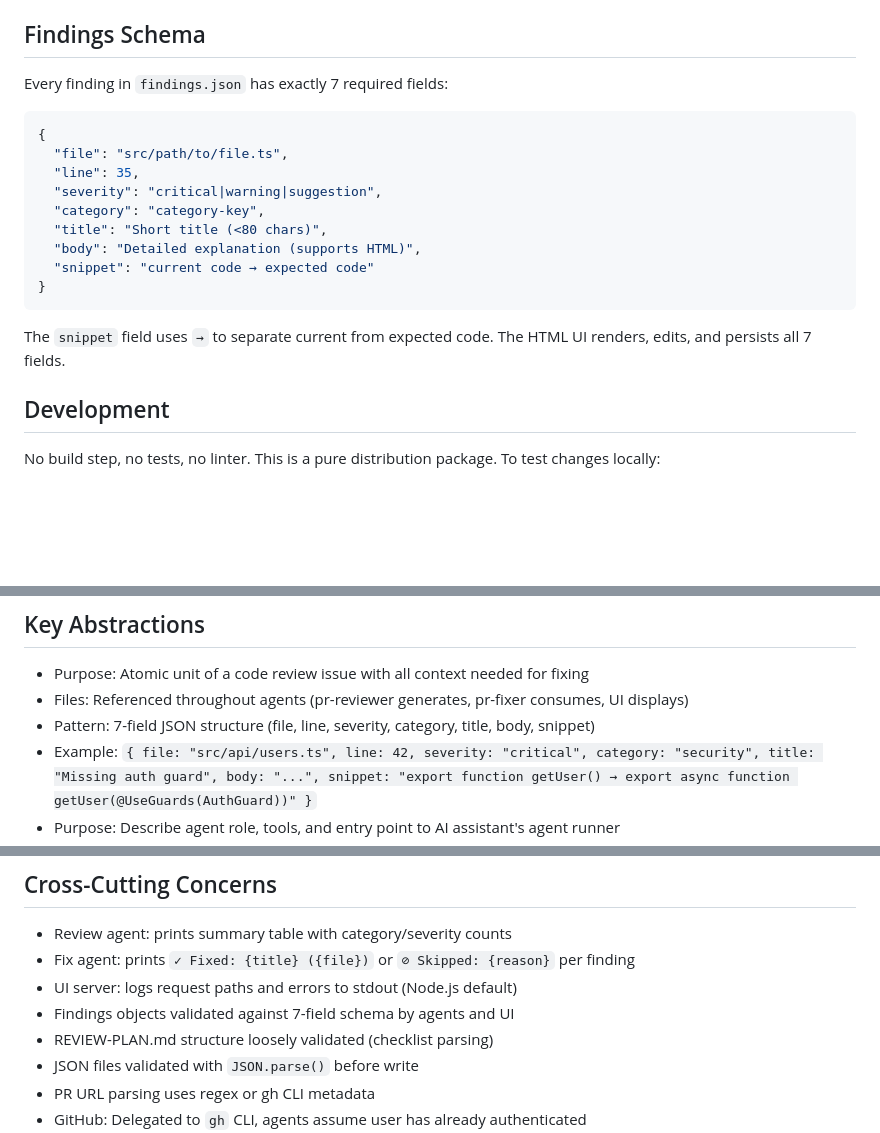
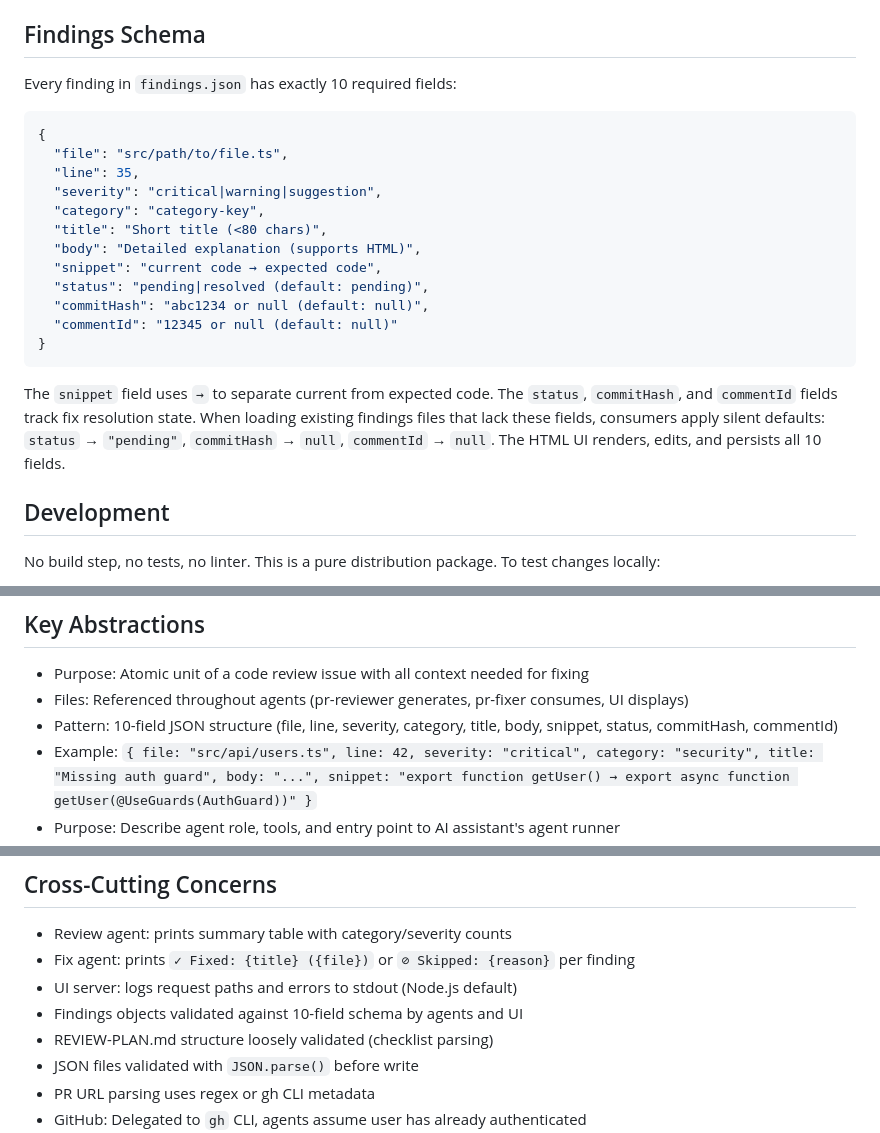
Before and after one commit to ManuelAl3/pr-review-agent, a Markdown page: CLAUDE.md, 3 parts joined by grey strips. Rendered like a GitHub page; blank space fills up the shorter version.

Commit message:
docs(01-01): update findings schema to 10 fields in CLAUDE.md
- Change 'exactly 7 required fields' to 'exactly 10 required fields'
- Add status, commitHash, commentId fields with inline defaults
- Add silent defaults documentation for backward compatibility
- Update Key Abstractions and Cross-Cutting Concerns references

````diff
--- a/CLAUDE.md
+++ b/CLAUDE.md
@@ -33,7 +33,7 @@ All `.md`, `.js`, `.json` files use `__CONFIG_DIR__` as a placeholder. During in
 
 ## Findings Schema
 
-Every finding in `findings.json` has exactly 7 required fields:
+Every finding in `findings.json` has exactly 10 required fields:
 
 ```json
 {
@@ -43,11 +43,14 @@ Every finding in `findings.json` has exactly 7 required fields:
   "category": "category-key",
   "title": "Short title (<80 chars)",
   "body": "Detailed explanation (supports HTML)",
-  "snippet": "current code → expected code"
+  "snippet": "current code → expected code",
+  "status": "pending|resolved (default: pending)",
+  "commitHash": "abc1234 or null (default: null)",
+  "commentId": "12345 or null (default: null)"
 }
 ```
 
-The `snippet` field uses `→` to separate current from expected code. The HTML UI renders, edits, and persists all 7 fields.
+The `snippet` field uses `→` to separate current from expected code. The `status`, `commitHash`, and `commentId` fields track fix resolution state. When loading existing findings files that lack these fields, consumers apply silent defaults: `status` → `"pending"`, `commitHash` → `null`, `commentId` → `null`. The HTML UI renders, edits, and persists all 10 fields.
 
 ## Development
 
@@ -275,7 +278,7 @@ An npm-distributed AI agent toolkit that gives developers a complete PR review c
 ## Key Abstractions
 - Purpose: Atomic unit of a code review issue with all context needed for fixing
 - Files: Referenced throughout agents (pr-reviewer generates, pr-fixer consumes, UI displays)
-- Pattern: 7-field JSON structure (file, line, severity, category, title, body, snippet)
+- Pattern: 10-field JSON structure (file, line, severity, category, title, body, snippet, status, commitHash, commentId)
 - Example: `{ file: "src/api/users.ts", line: 42, severity: "critical", category: "security", title: "Missing auth guard", body: "...", snippet: "export function getUser() → export async function getUser(@UseGuards(AuthGuard))" }`
 - Purpose: Describe agent role, tools, and entry point to AI assistant's agent runner
 - Files: `agents/pr-reviewer.md`, `agents/pr-fixer.md`
@@ -323,7 +326,7 @@ An npm-distributed AI agent toolkit that gives developers a complete PR review c
 - Review agent: prints summary table with category/severity counts
 - Fix agent: prints `✓ Fixed: {title} ({file})` or `⊘ Skipped: {reason}` per finding
 - UI server: logs request paths and errors to stdout (Node.js default)
-- Findings objects validated against 7-field schema by agents and UI
+- Findings objects validated against 10-field schema by agents and UI
 - REVIEW-PLAN.md structure loosely validated (checklist parsing)
 - JSON files validated with `JSON.parse()` before write
 - PR URL parsing uses regex or gh CLI metadata
````
Also changed, not shown: .planning/ROADMAP.md (+6 -2 lines).
